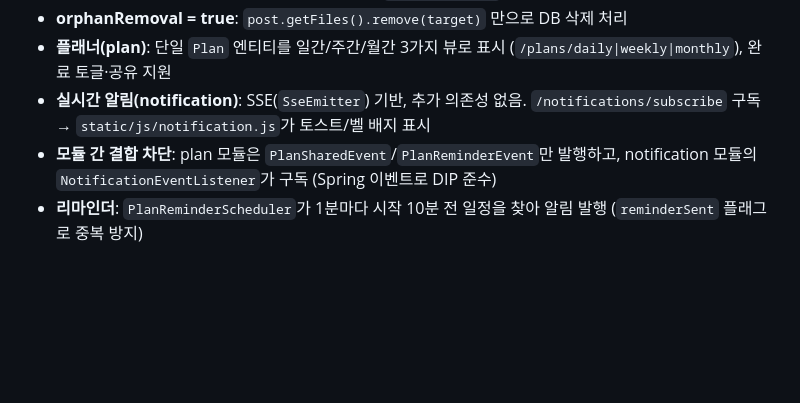
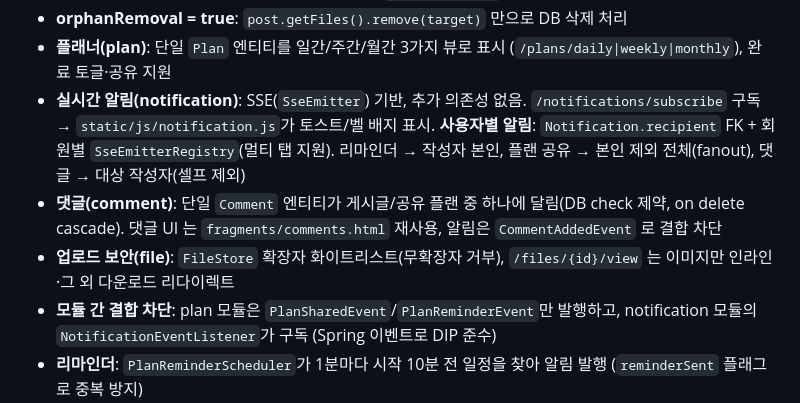
Before and after one commit to doongjulim/study-board, a Markdown page: CLAUDE.md, the part around the change. GitHub-like rendering; blank space fills up the shorter version.

```diff
--- a/CLAUDE.md
+++ b/CLAUDE.md
@@ -40,7 +40,10 @@
 - **AttachedFile.setPost()**: package-private — `Post.addFile()`을 통해서만 연관관계 설정
 - **orphanRemoval = true**: `post.getFiles().remove(target)` 만으로 DB 삭제 처리
 - **플래너(plan)**: 단일 `Plan` 엔티티를 일간/주간/월간 3가지 뷰로 표시 (`/plans/daily|weekly|monthly`), 완료 토글·공유 지원
-- **실시간 알림(notification)**: SSE(`SseEmitter`) 기반, 추가 의존성 없음. `/notifications/subscribe` 구독 → `static/js/notification.js`가 토스트/벨 배지 표시
+- **실시간 알림(notification)**: SSE(`SseEmitter`) 기반, 추가 의존성 없음. `/notifications/subscribe` 구독 → `static/js/notification.js`가 토스트/벨 배지 표시.
+  **사용자별 알림**: `Notification.recipient` FK + 회원별 `SseEmitterRegistry`(멀티 탭 지원). 리마인더 → 작성자 본인, 플랜 공유 → 본인 제외 전체(fanout), 댓글 → 대상 작성자(셀프 제외)
+- **댓글(comment)**: 단일 `Comment` 엔티티가 게시글/공유 플랜 중 하나에 달림(DB check 제약, on delete cascade). 댓글 UI 는 `fragments/comments.html` 재사용, 알림은 `CommentAddedEvent` 로 결합 차단
+- **업로드 보안(file)**: `FileStore` 확장자 화이트리스트(무확장자 거부), `/files/{id}/view` 는 이미지만 인라인·그 외 다운로드 리다이렉트
 - **모듈 간 결합 차단**: plan 모듈은 `PlanSharedEvent`/`PlanReminderEvent`만 발행하고, notification 모듈의 `NotificationEventListener`가 구독 (Spring 이벤트로 DIP 준수)
 - **리마인더**: `PlanReminderScheduler`가 1분마다 시작 10분 전 일정을 찾아 알림 발행 (`reminderSent` 플래그로 중복 방지)
 - **공통 헤더**: `templates/fragments/header.html` 프래그먼트를 모든 페이지에서 `th:replace`로 재사용
```
Also changed, not shown: README.md (+11 -7 lines).
